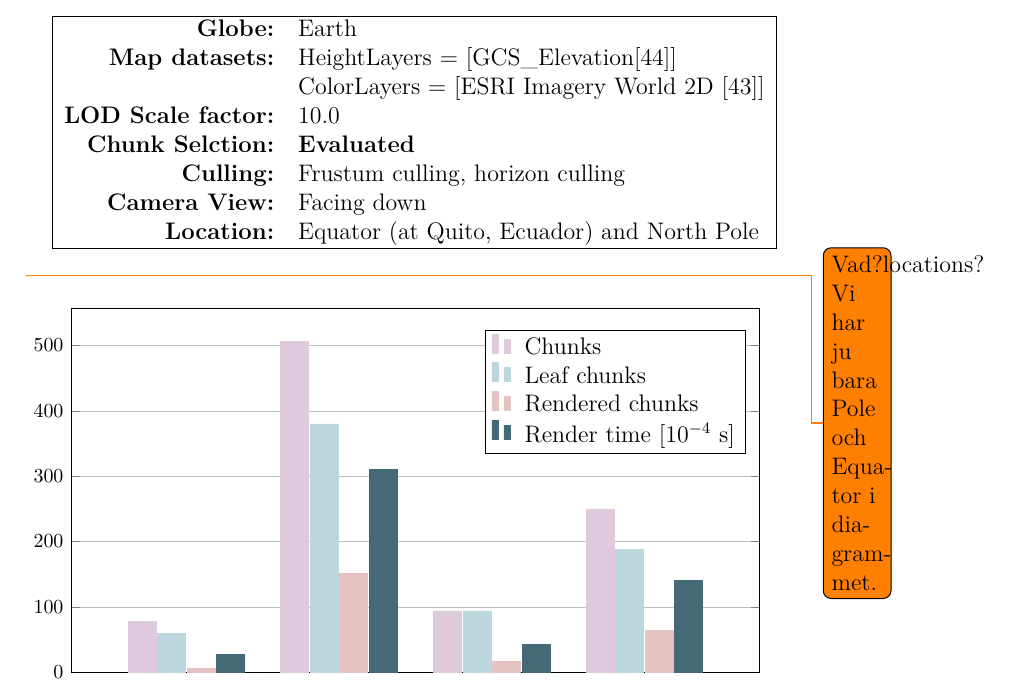
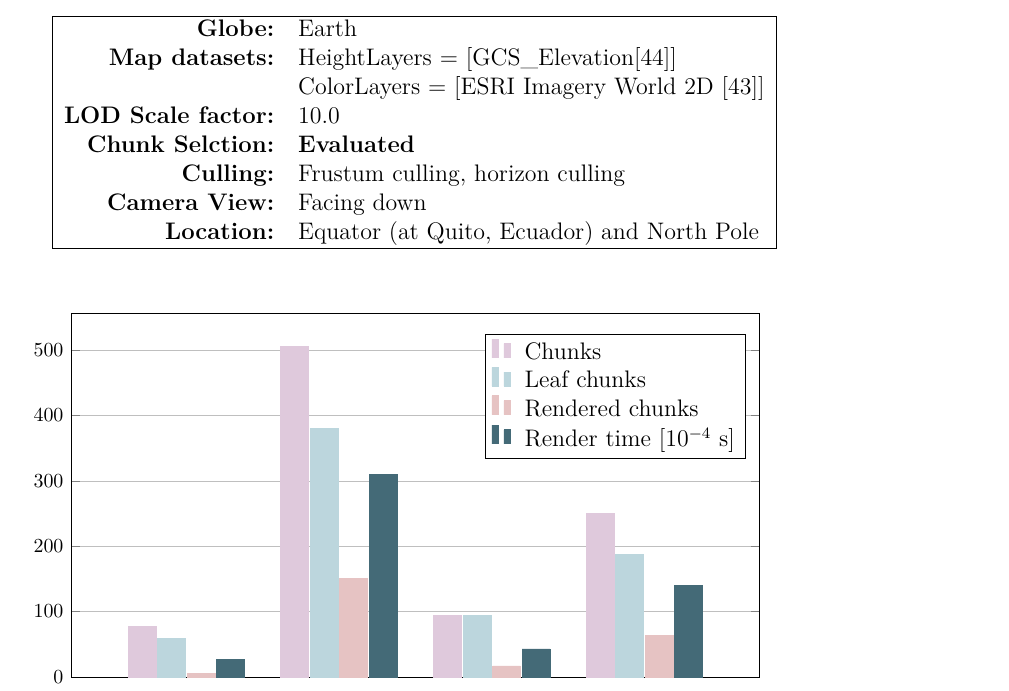
Before and after one commit to nusic/globe_browsing_report, a LaTeX thesis (report.tex, which reads results.tex): part of page 103 of 121, cut so that both start at the same text. Compiled offline with pdfLaTeX.

Commit message:
Resolve todo

```diff
--- a/results.tex
+++ b/results.tex
@@ -579,8 +579,6 @@ The impact of polar pinching on the chunk tree was evaluated using both distance
   \end{tabular}
 \end{table}
 
-\todo{Vad?locations? Vi har ju bara Pole och Equator i diagrammet.}
-
 \iffalse
 \begin{table}[h]
 \centering
```
